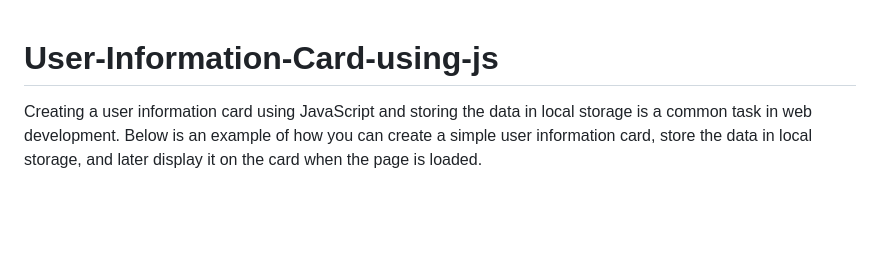
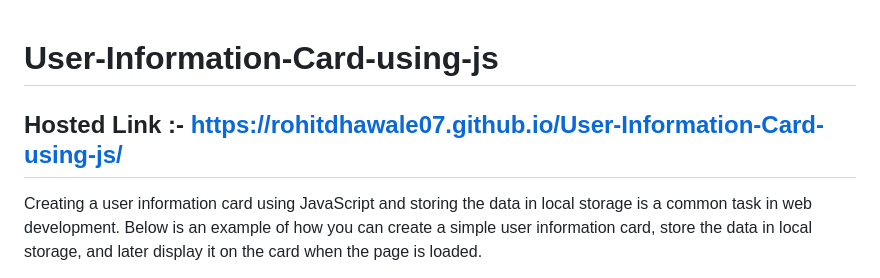
Before and after one commit to rohitdhawale07/User-Information-Card-using-js, a Markdown page: README.md, the part around the change. Drawn GitHub-style; blank space fills up the shorter version.

```diff
--- a/README.md
+++ b/README.md
@@ -1,4 +1,6 @@
 # User-Information-Card-using-js
+
+## Hosted Link :- https://rohitdhawale07.github.io/User-Information-Card-using-js/
 
 Creating a user information card using JavaScript and storing the data in local storage is a common task in web development.
 Below is an example of how you can create a simple user information card,
```
